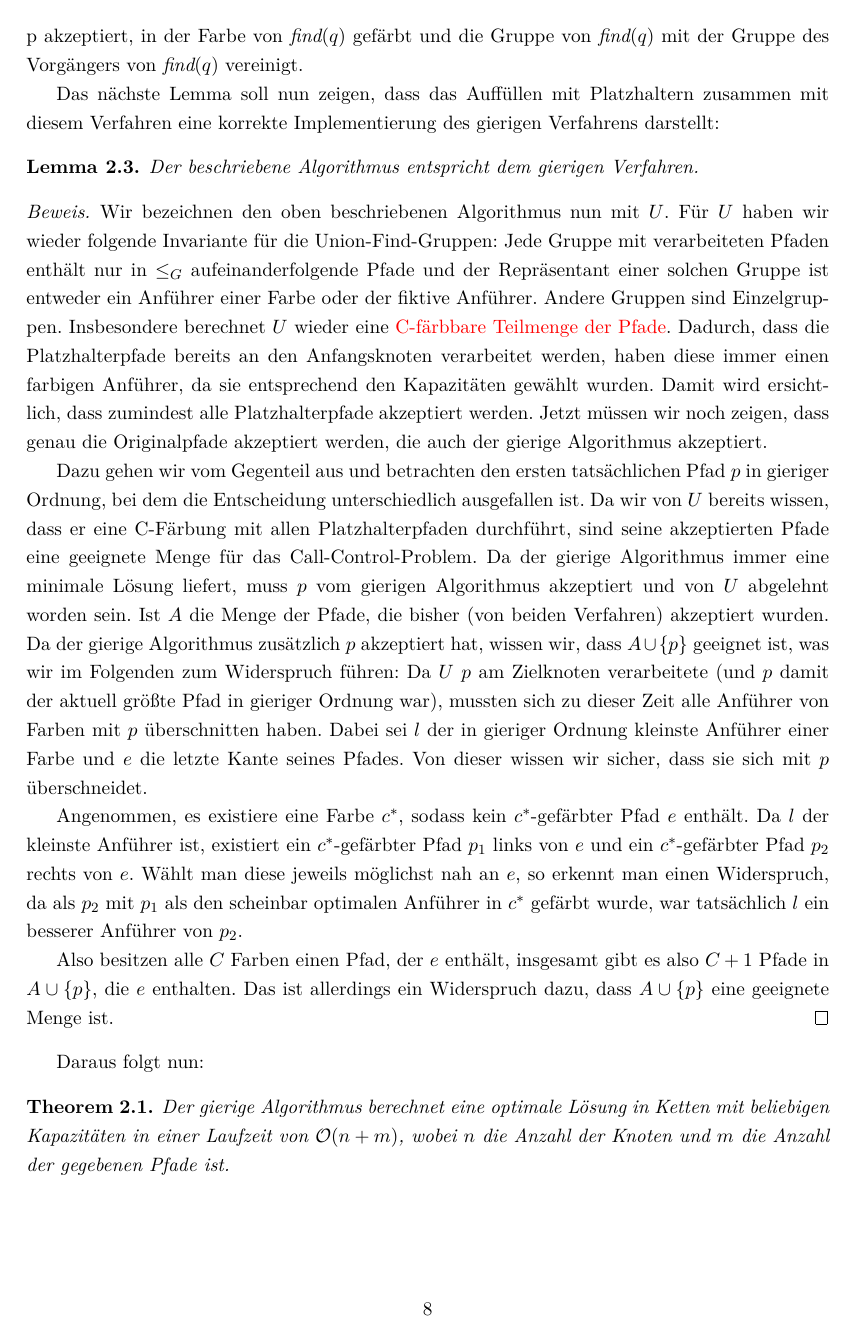
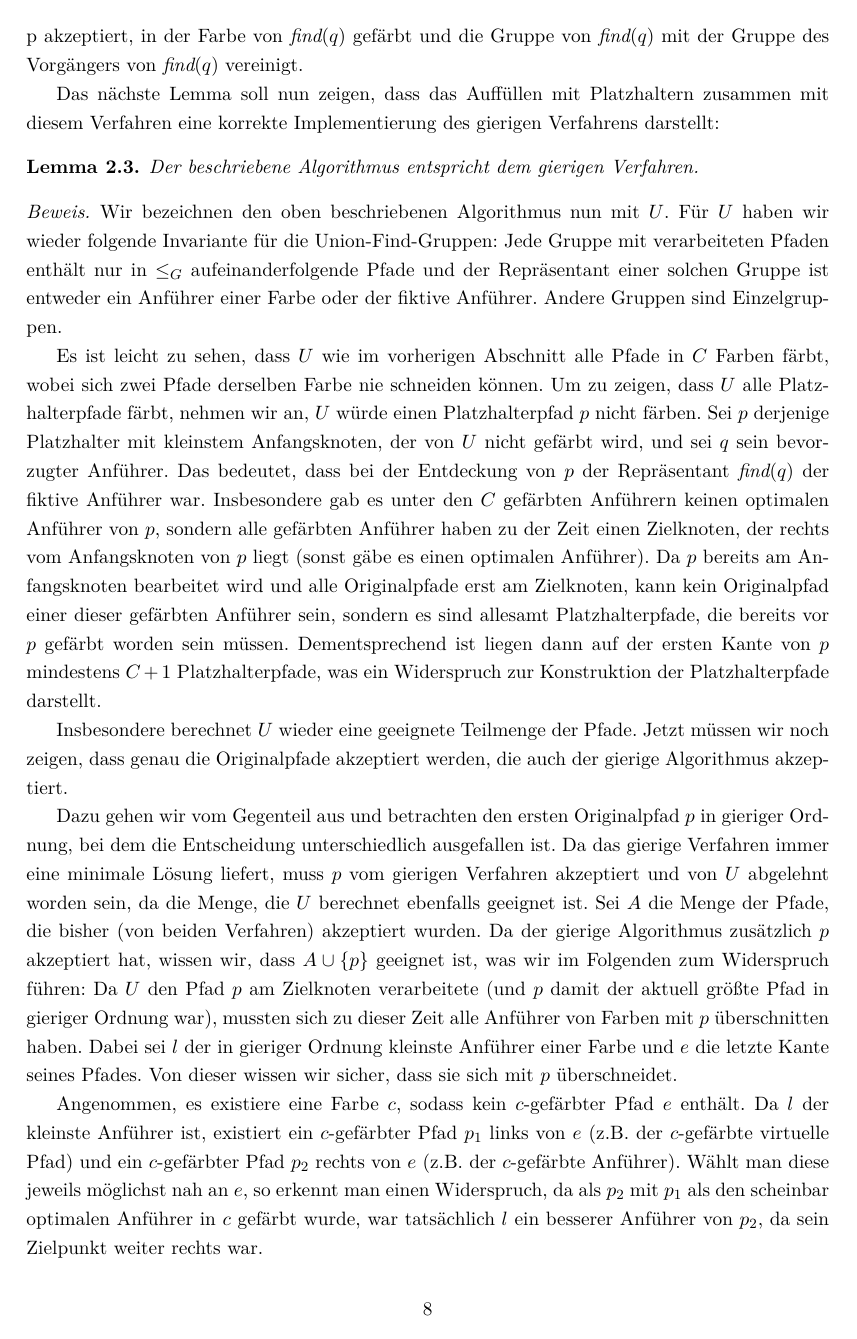
Before and after one commit to Schedulaar/call-control, a LaTeX document (src/main.tex, which reads src/call-control-in-chains.tex): page 8 of 14. Compiled offline with pdfLaTeX.

Commit message:
Adjust proof to arbitrary capacities

```diff
--- a/src/call-control-in-chains.tex
+++ b/src/call-control-in-chains.tex
@@ -250,32 +250,40 @@ Implementierung des gierigen Verfahrens darstellt:
     Jede Gruppe mit verarbeiteten Pfaden enthält nur in $\leq_G$ aufeinanderfolgende Pfade und der Repräsentant einer
     solchen Gruppe ist entweder ein Anführer einer Farbe oder der fiktive Anführer.
     Andere Gruppen sind Einzelgruppen.
-    Insbesondere berechnet $U$ wieder eine \todo{C-färbbare Teilmenge der Pfade}.
-    Dadurch, dass die Platzhalterpfade bereits an den Anfangsknoten verarbeitet werden, haben diese immer einen farbigen
-    Anführer, da sie entsprechend den Kapazitäten gewählt wurden.
-    Damit wird ersichtlich, dass zumindest alle Platzhalterpfade akzeptiert werden.
+
+    Es ist leicht zu sehen, dass $U$ wie im vorherigen Abschnitt alle Pfade in $C$ Farben färbt, wobei sich zwei Pfade
+    derselben Farbe nie schneiden können.
+    Um zu zeigen, dass $U$ alle Platzhalterpfade färbt, nehmen wir an, $U$ würde einen Platzhalterpfad $p$ nicht färben.
+    Sei $p$ derjenige Platzhalter mit kleinstem Anfangsknoten, der von $U$ nicht gefärbt wird, und sei $q$ sein bevorzugter Anführer.
+    Das bedeutet, dass bei der Entdeckung von $p$ der Repräsentant $\find(q)$ der fiktive Anführer war.
+    Insbesondere gab es unter den $C$ gefärbten Anführern keinen optimalen Anführer von $p$, sondern alle gefärbten Anführer
+    haben zu der Zeit einen Zielknoten, der rechts vom Anfangsknoten von $p$ liegt (sonst gäbe es einen optimalen Anführer).
+    Da $p$ bereits am Anfangsknoten bearbeitet wird und alle Originalpfade erst am Zielknoten, kann kein Originalpfad einer
+    dieser gefärbten Anführer sein, sondern es sind allesamt Platzhalterpfade, die bereits vor $p$ gefärbt worden sein müssen.
+    Dementsprechend ist liegen dann auf der ersten Kante von $p$ mindestens $C+1$ Platzhalterpfade, was ein Widerspruch zur Konstruktion
+    der Platzhalterpfade darstellt.
+
+    Insbesondere berechnet $U$ wieder eine geeignete Teilmenge der Pfade.
     Jetzt müssen wir noch zeigen, dass genau die Originalpfade akzeptiert werden, die auch der gierige Algorithmus
     akzeptiert.
 
-    Dazu gehen wir vom Gegenteil aus und betrachten den ersten tatsächlichen Pfad $p$ in gieriger Ordnung, bei dem die
+    Dazu gehen wir vom Gegenteil aus und betrachten den ersten Originalpfad $p$ in gieriger Ordnung, bei dem die
     Entscheidung unterschiedlich ausgefallen ist.
-    Da wir von $U$ bereits wissen, dass er eine C-Färbung mit allen Platzhalterpfaden durchführt, sind
-    seine akzeptierten Pfade eine geeignete Menge für das Call-Control-Problem.
-    Da der gierige Algorithmus immer eine minimale Lösung liefert, muss $p$ vom gierigen Algorithmus akzeptiert und von
-    $U$ abgelehnt worden sein.
-    Ist $A$ die Menge der Pfade, die bisher (von beiden Verfahren) akzeptiert wurden.
+    Da das gierige Verfahren immer eine minimale Lösung liefert, muss $p$ vom gierigen Verfahren akzeptiert und von
+    $U$ abgelehnt worden sein, da die Menge, die $U$ berechnet ebenfalls geeignet ist.
+    Sei $A$ die Menge der Pfade, die bisher (von beiden Verfahren) akzeptiert wurden.
     Da der gierige Algorithmus zusätzlich $p$ akzeptiert hat, wissen wir, dass $A \cup \{p\}$ geeignet ist, was wir
     im Folgenden zum Widerspruch führen:
-    Da $U$ $p$ am Zielknoten verarbeitete (und $p$ damit der aktuell größte Pfad in gieriger Ordnung
+    Da $U$ den Pfad $p$ am Zielknoten verarbeitete (und $p$ damit der aktuell größte Pfad in gieriger Ordnung
     war), mussten sich zu dieser Zeit alle Anführer von Farben mit $p$ überschnitten haben.
     Dabei sei $l$ der in gieriger Ordnung kleinste Anführer einer Farbe und $e$ die letzte Kante seines Pfades.
     Von dieser wissen wir sicher, dass sie sich mit $p$ überschneidet.
 
-    Angenommen, es existiere eine Farbe $c^*$, sodass kein $c^*$-gefärbter Pfad $e$ enthält.
-    Da $l$ der kleinste Anführer ist, existiert ein $c^*$-gefärbter Pfad $p_1$ links von $e$ und ein $c^*$-gefärbter Pfad $p_2$
-    rechts von $e$.
+    Angenommen, es existiere eine Farbe $c$, sodass kein $c$-gefärbter Pfad $e$ enthält.
+    Da $l$ der kleinste Anführer ist, existiert ein $c$-gefärbter Pfad $p_1$ links von $e$ (z.B.\ der $c$-gefärbte virtuelle Pfad) und ein $c$-gefärbter Pfad $p_2$
+    rechts von $e$ (z.B.\ der $c$-gefärbte Anführer).
     Wählt man diese jeweils möglichst nah an $e$, so erkennt man einen Widerspruch, da als $p_2$ mit $p_1$ als den
-    scheinbar optimalen Anführer in $c^*$ gefärbt wurde, war tatsächlich $l$ ein besserer Anführer von $p_2$.
+    scheinbar optimalen Anführer in $c$ gefärbt wurde, war tatsächlich $l$ ein besserer Anführer von $p_2$, da sein Zielpunkt weiter rechts war.
 
     Also besitzen alle $C$ Farben einen Pfad, der $e$ enthält, insgesamt gibt es also $C+1$ Pfade in $A \cup \{p\}$, die
     $e$ enthalten.
@@ -285,6 +293,6 @@ Implementierung des gierigen Verfahrens darstellt:
 Daraus folgt nun:
 
 \begin{theorem}
-    Der gierige Algorithmus berechnet eine optimale Lösung in Ketten mit beliebigen Kapazitäten in einer Laufzeit von
-    $\mathcal O(n+m)$, wobei $n$ die Anzahl der Knoten und $m$ die Anzahl der gegebenen Pfade ist.
+    Das gierige Verfahren berechnet eine Lösung in Ketten mit beliebigen Kapazitäten und kann in einer Laufzeit von
+    $\mathcal O(n+m)$ implementiert werden, wobei $n$ die Anzahl der Knoten und $m$ die Anzahl der gegebenen Pfade ist.
 \end{theorem}
```
Also changed, not shown: src/call-control-in-chains.tex (4 more changed lines).
